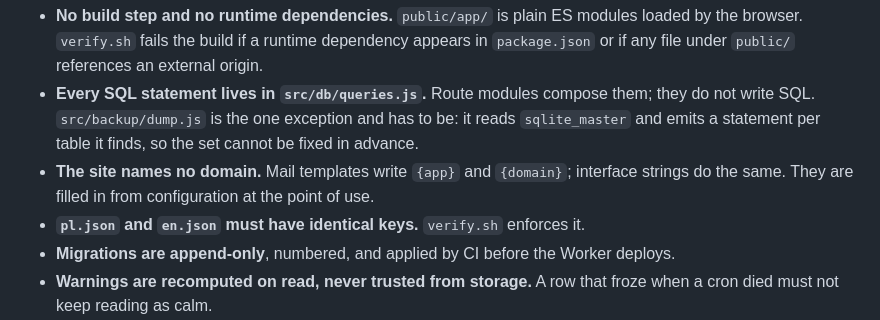
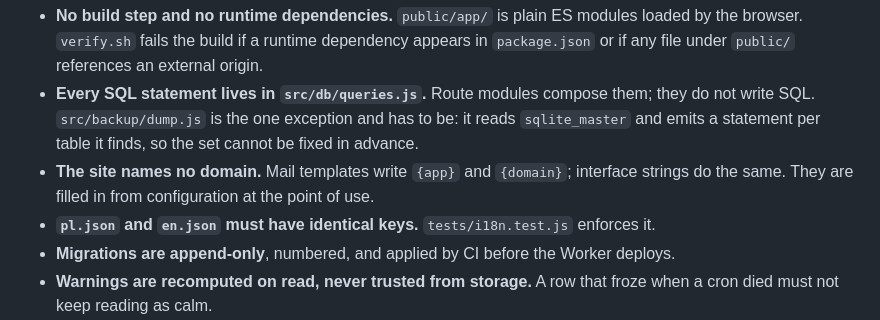
Before and after one commit to atrzeciak/shrubbery, a Markdown page: CLAUDE.md, the part around the change. GitHub-like rendering.

```diff
--- a/CLAUDE.md
+++ b/CLAUDE.md
@@ -89,7 +89,7 @@ screenshots/    images the README embeds; invented families only, never real dat
   and emits a statement per table it finds, so the set cannot be fixed in advance.
 - **The site names no domain.** Mail templates write `{app}` and `{domain}`; interface strings do
   the same. They are filled in from configuration at the point of use.
-- **`pl.json` and `en.json` must have identical keys.** `verify.sh` enforces it.
+- **`pl.json` and `en.json` must have identical keys.** `tests/i18n.test.js` enforces it.
 - **Migrations are append-only**, numbered, and applied by CI before the Worker deploys.
 - **Warnings are recomputed on read, never trusted from storage.** A row that froze when a cron died
   must not keep reading as calm.
```
Also changed, not shown: ARCHITECTURE.md (+1 -1 lines).
